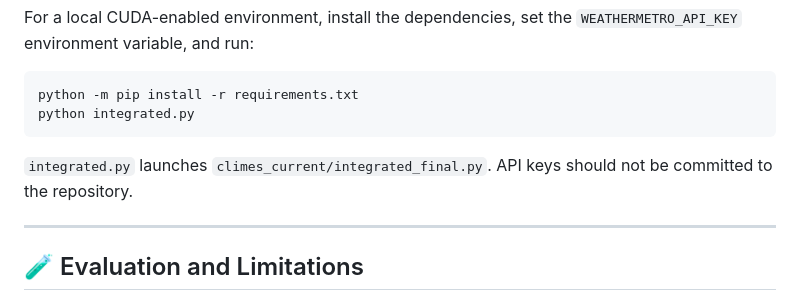
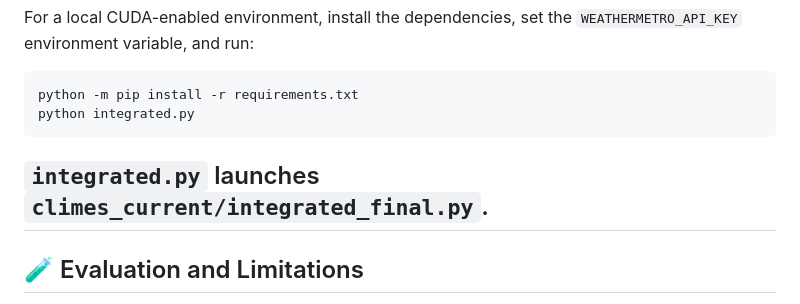
Before and after one commit to lkjidm/LLMgroup2, a Markdown page: readme.md, the part around the change. GitHub-like rendering.

````diff
--- a/readme.md
+++ b/readme.md
@@ -50,8 +50,7 @@ python -m pip install -r requirements.txt
 python integrated.py
 ```
 
-`integrated.py` launches `climes_current/integrated_final.py`. API keys should not be committed to the repository.
-
+`integrated.py` launches `climes_current/integrated_final.py`.
 ---
 
 ## 🧪 Evaluation and Limitations
````
